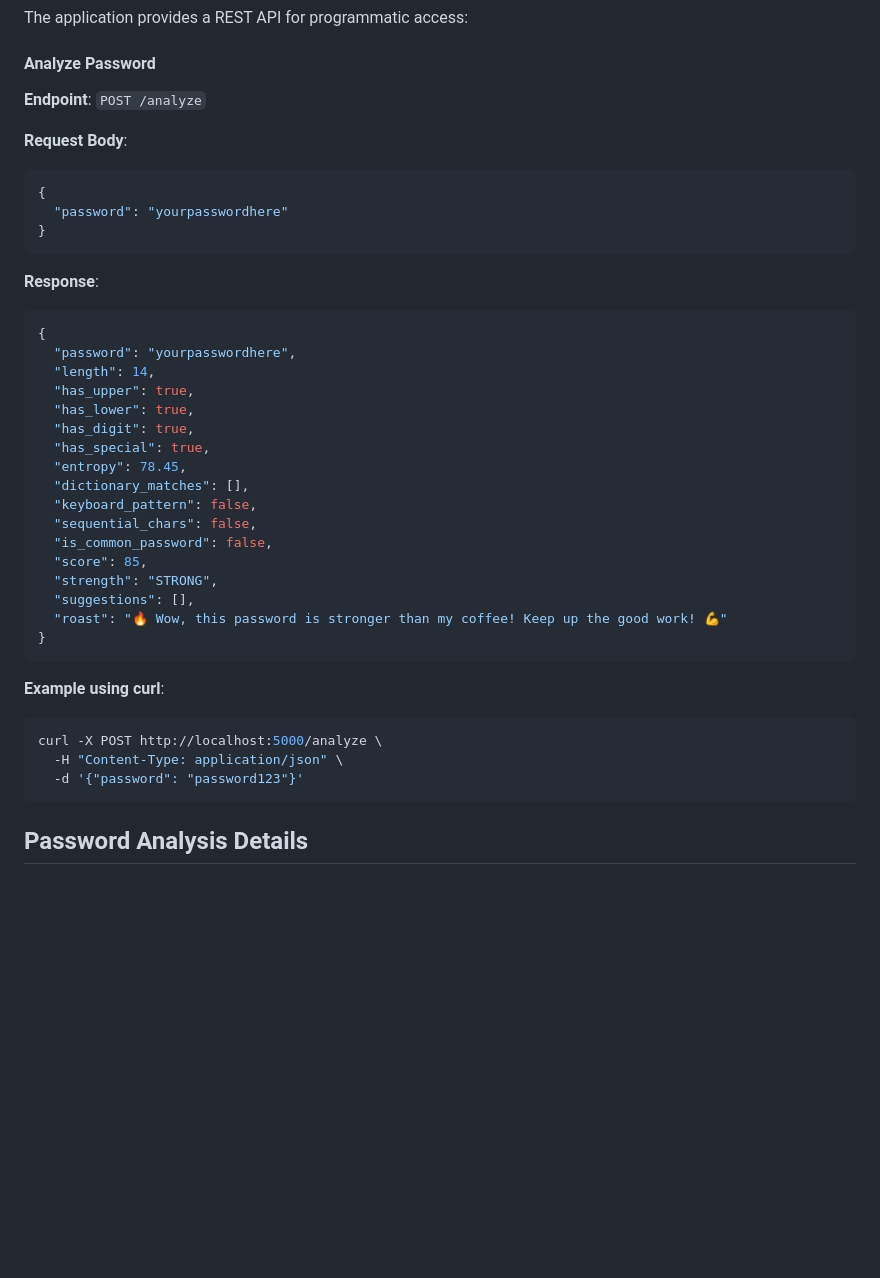
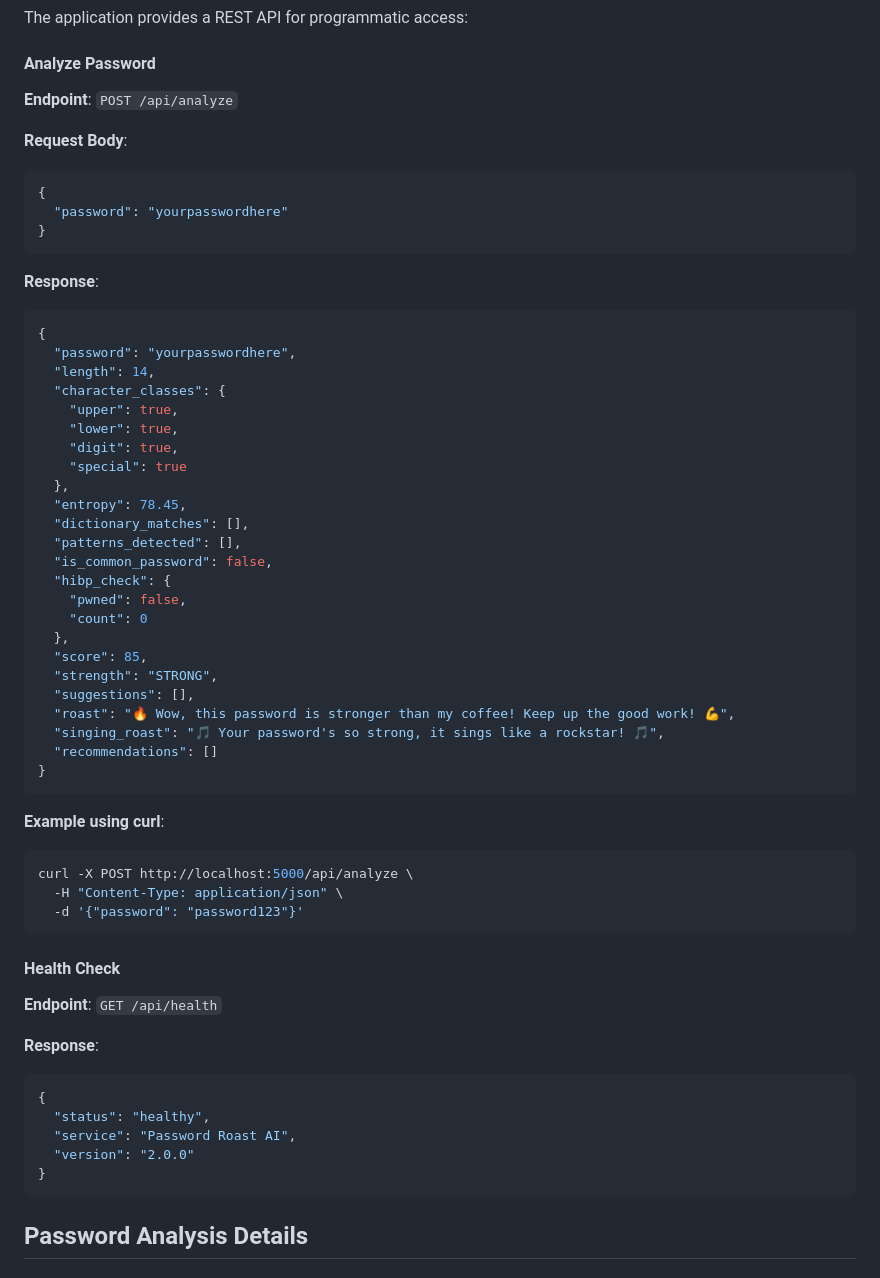
Before and after one commit to Edwin420s/Password-Roast-AI, a Markdown page: README.md, the part around the change. Rendered like a GitHub page; blank space fills up the shorter version.

Commit message:
Initial commit

````diff
--- a/README.md
+++ b/README.md
@@ -130,7 +130,7 @@ Password-Roast-AI/
 The application provides a REST API for programmatic access:
 
 #### Analyze Password
-**Endpoint**: `POST /analyze`
+**Endpoint**: `POST /api/analyze`
 
 **Request Body**:
 ```json
@@ -144,27 +144,46 @@ The application provides a REST API for programmatic access:
 {
   "password": "yourpasswordhere",
   "length": 14,
-  "has_upper": true,
-  "has_lower": true,
-  "has_digit": true,
-  "has_special": true,
+  "character_classes": {
+    "upper": true,
+    "lower": true,
+    "digit": true,
+    "special": true
+  },
   "entropy": 78.45,
   "dictionary_matches": [],
-  "keyboard_pattern": false,
-  "sequential_chars": false,
+  "patterns_detected": [],
   "is_common_password": false,
+  "hibp_check": {
+    "pwned": false,
+    "count": 0
+  },
   "score": 85,
   "strength": "STRONG",
   "suggestions": [],
-  "roast": "🔥 Wow, this password is stronger than my coffee! Keep up the good work! 💪"
+  "roast": "🔥 Wow, this password is stronger than my coffee! Keep up the good work! 💪",
+  "singing_roast": "🎵 Your password's so strong, it sings like a rockstar! 🎵",
+  "recommendations": []
 }
 ```
 
 **Example using curl**:
 ```bash
-curl -X POST http://localhost:5000/analyze \
+curl -X POST http://localhost:5000/api/analyze \
   -H "Content-Type: application/json" \
   -d '{"password": "password123"}'
+```
+
+#### Health Check
+**Endpoint**: `GET /api/health`
+
+**Response**:
+```json
+{
+  "status": "healthy",
+  "service": "Password Roast AI",
+  "version": "2.0.0"
+}
 ```
 
 ## Password Analysis Details
````
